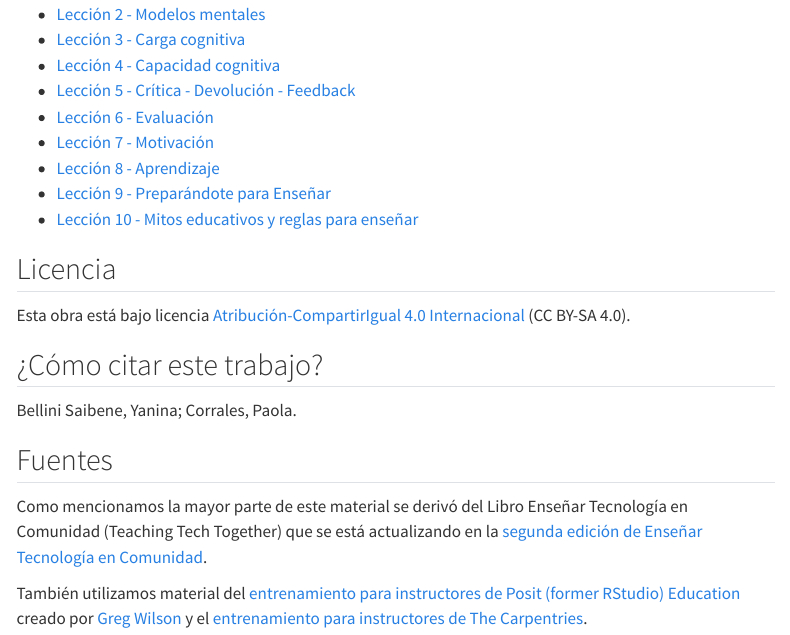
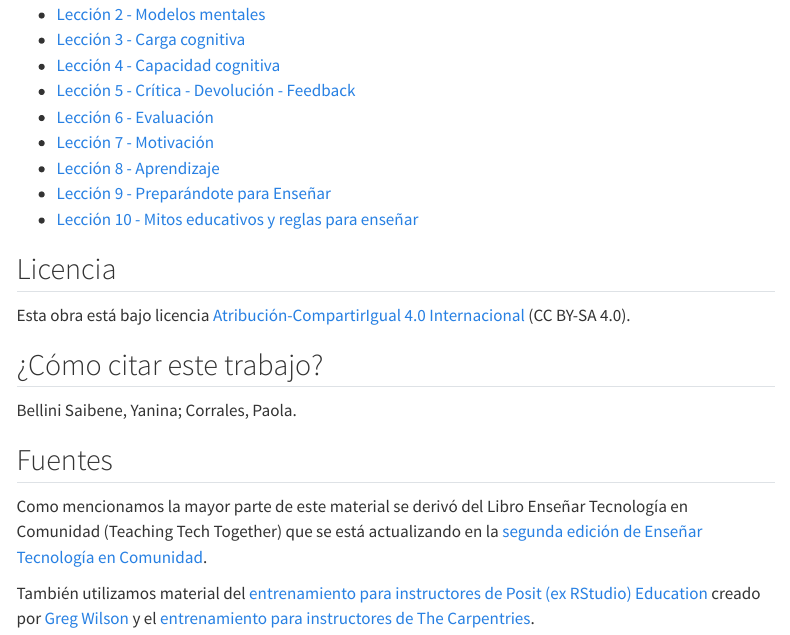
Before and after one commit to yabellini/t3es, a Quarto document (index.qmd): the page in a window 1100 px wide, from 1490 px down. Rendered offline with R 4.5, knitr and Pandoc in place of Quarto, with nearby package versions; menus at the side of the page are left out.

Commit message:
Sacando spanglih

```diff
--- a/index.qmd
+++ b/index.qmd
@@ -61,4 +61,4 @@ Bellini Saibene, Yanina; Corrales, Paola.
 
 Como mencionamos la mayor parte de este material se derivó del Libro Enseñar Tecnología en Comunidad (Teaching Tech Together) que se está actualizando en la [segunda edición de Enseñar Tecnología en Comunidad](https://teachingtechtogether.netlify.app/).
 
-También utilizamos material del [entrenamiento para instructores de Posit (former RStudio) Education](https://education.rstudio.com/trainers/#info) creado por [Greg Wilson](https://third-bit.com/) y el [entrenamiento para instructores de The Carpentries](https://carpentries.github.io/instructor-training).
+También utilizamos material del [entrenamiento para instructores de Posit (ex RStudio) Education](https://education.rstudio.com/trainers/#info) creado por [Greg Wilson](https://third-bit.com/) y el [entrenamiento para instructores de The Carpentries](https://carpentries.github.io/instructor-training).
```
